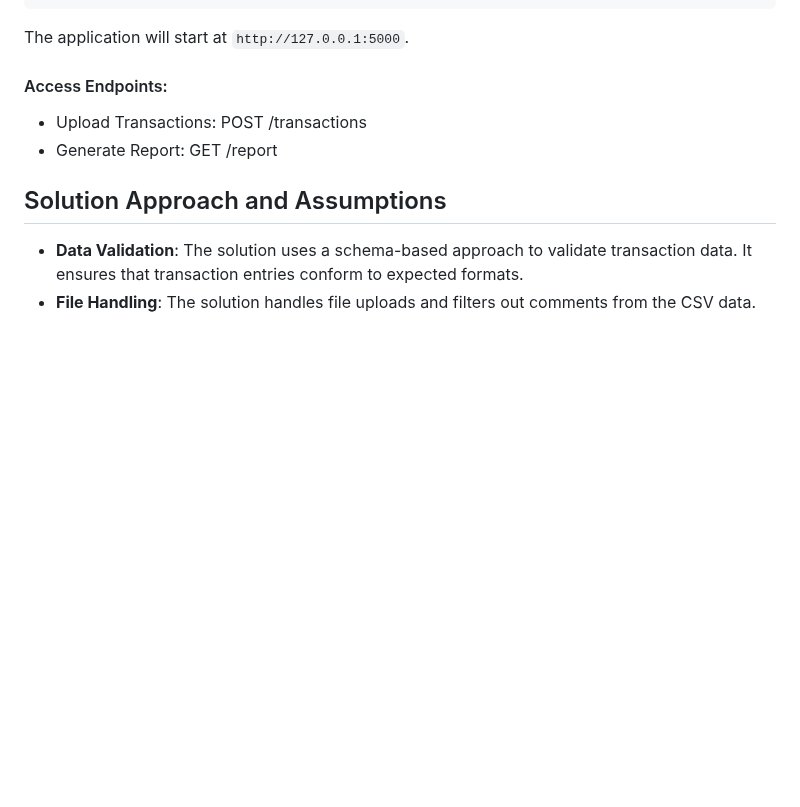
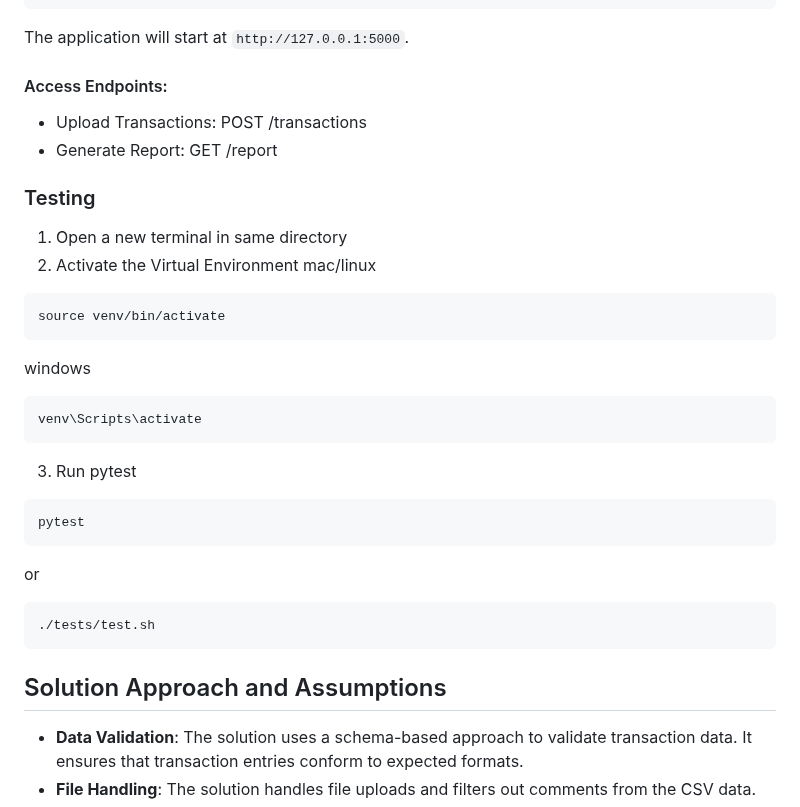
Before and after one commit to ninjaasmoke/summber-break, a Markdown page: README.md, the part around the change. GitHub-like rendering; blank space fills up the shorter version.

Commit message:
feat: Add documentation for testing

````diff
--- a/README.md
+++ b/README.md
@@ -54,6 +54,28 @@ The application will start at `http://127.0.0.1:5000`.
 - Upload Transactions: POST /transactions
 - Generate Report: GET /report
 
+### Testing
+1. Open a new terminal in same directory
+2. Activate the Virtual Environment
+mac/linux
+```bash
+source venv/bin/activate
+```
+
+windows
+```bash
+venv\Scripts\activate
+```
+3. Run pytest
+```bash
+pytest
+```
+or
+```bash
+./tests/test.sh
+```
+
+
 ## Solution Approach and Assumptions
 - **Data Validation**: The solution uses a schema-based approach to validate transaction data. It ensures that transaction entries conform to expected formats.
 - **File Handling**: The solution handles file uploads and filters out comments from the CSV data.
````
